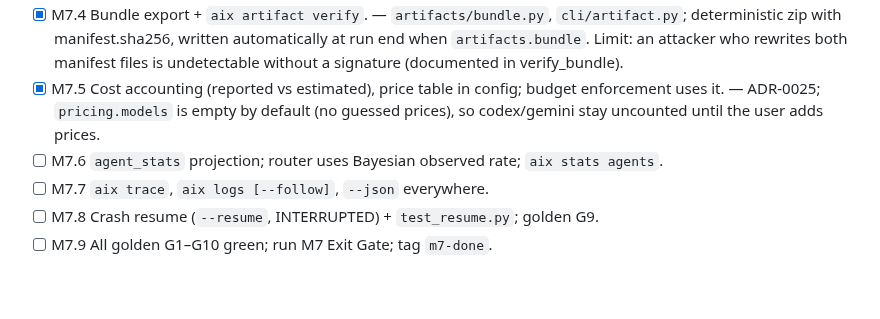
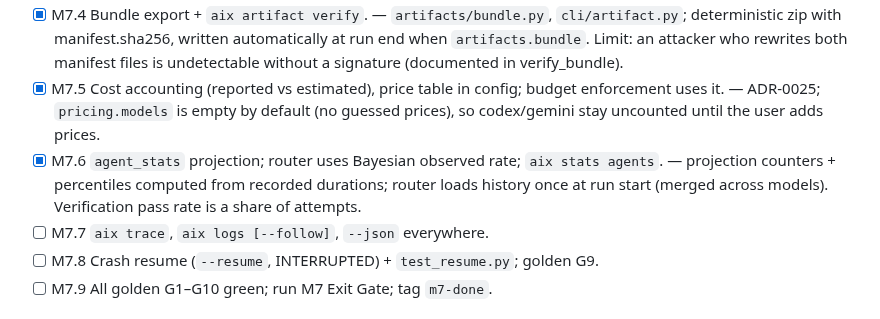
Before and after one commit to tanmoy162111/AIX, a Markdown page: docs/playbook/PROGRESS.md, the part around the change. Drawn GitHub-style; blank space fills up the shorter version.

Commit message:
docs(progress): tick M7.6
Co-Authored-By: Claude Sonnet 5 <noreply@anthropic.com>

```diff
--- a/docs/playbook/PROGRESS.md
+++ b/docs/playbook/PROGRESS.md
@@ -107,7 +107,7 @@ PLAYBOOK §30 Exit Gate passes and `git tag m<N>-done` exists.
 - [x] M7.3 `report.md` + `report.html` (jinja2, deterministic) + snapshot tests; §23.3 summary on stdout. — `artifacts/report.py` + `templates/`; report.* written before the manifest; `aix run` prints the §23.3 block (Artifacts line shows a file count, not the bundle path: bundles arrive in M7.4). Cost is "estimated" only when adapters flag it (M7.5).
 - [x] M7.4 Bundle export + `aix artifact verify`. — `artifacts/bundle.py`, `cli/artifact.py`; deterministic zip with manifest.sha256, written automatically at run end when `artifacts.bundle`. Limit: an attacker who rewrites both manifest files is undetectable without a signature (documented in verify_bundle).
 - [x] M7.5 Cost accounting (reported vs estimated), price table in config; budget enforcement uses it. — ADR-0025; `pricing.models` is empty by default (no guessed prices), so codex/gemini stay uncounted until the user adds prices.
-- [ ] M7.6 `agent_stats` projection; router uses Bayesian observed rate; `aix stats agents`.
+- [x] M7.6 `agent_stats` projection; router uses Bayesian observed rate; `aix stats agents`. — projection counters + percentiles computed from recorded durations; router loads history once at run start (merged across models). Verification pass rate is a share of attempts.
 - [ ] M7.7 `aix trace`, `aix logs [--follow]`, `--json` everywhere.
 - [ ] M7.8 Crash resume (`--resume`, INTERRUPTED) + `test_resume.py`; golden G9.
 - [ ] M7.9 All golden G1–G10 green; run M7 Exit Gate; tag `m7-done`.
```
